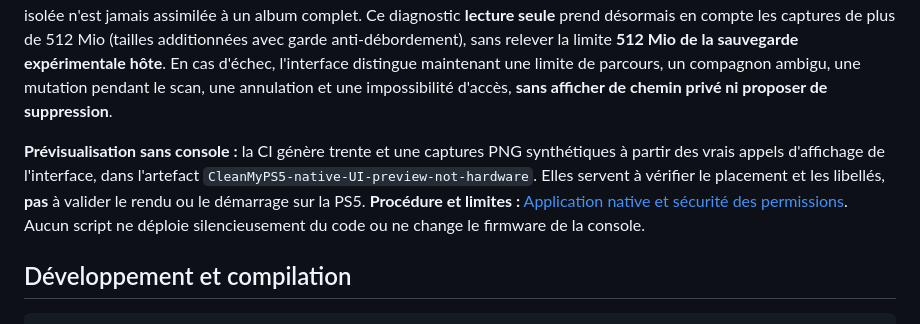
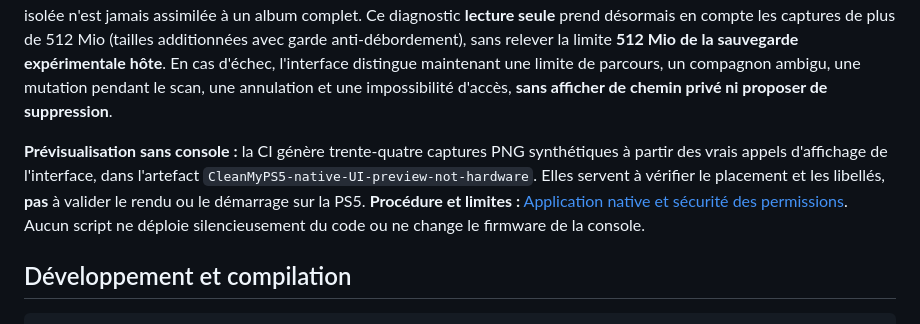
Before and after one commit to niakw/CleanMyPS5, a Markdown page: README.md, the part around the change. Drawn GitHub-style.

Commit message:
ci: validate 34 synthetic native screens including group backups and archive browsing

```diff
--- a/README.md
+++ b/README.md
@@ -49,7 +49,7 @@ L'ancien `make package` produit toujours `dist/CleanMyPS5-elf.zip` avec le front
 
 **Fichiers compagnons de captures :** depuis une fiche native, **Carré** lance une inspection bornée des fichiers associés partageant le même nom de base (ex. image et `.dat`) sous les permissions du titre. Les contrôles de groupe sont seulement descriptifs : un résultat positif ne prouve ni l'intégralité des index PS5 ni la possibilité de déplacer ou supprimer les captures. Les accès et résultats incomplets restent signalés comme non vérifiables. Le module intégré est strictement en lecture seule ; aucune fonction de copie/restauration du prototype hôte n'est intégrée à `eboot.bin`. Le bilan distingue désormais trois états : **capture seule observée** (un fichier primaire stable), **plusieurs fichiers visibles** ou **inspection non fiable**. Une capture isolée n'est jamais assimilée à un album complet. Ce diagnostic **lecture seule** prend désormais en compte les captures de plus de 512 Mio (tailles additionnées avec garde anti-débordement), sans relever la limite **512 Mio de la sauvegarde expérimentale hôte**. En cas d'échec, l'interface distingue maintenant une limite de parcours, un compagnon ambigu, une mutation pendant le scan, une annulation et une impossibilité d'accès, **sans afficher de chemin privé ni proposer de suppression**.
 
-**Prévisualisation sans console :** la CI génère trente et une captures PNG synthétiques à partir des vrais appels d'affichage de l'interface, dans l'artefact `CleanMyPS5-native-UI-preview-not-hardware`. Elles servent à vérifier le placement et les libellés, **pas** à valider le rendu ou le démarrage sur la PS5. **Procédure et limites :** [Application native et sécurité des permissions](docs/NATIVE_APP.md). Aucun script ne déploie silencieusement du code ou ne change le firmware de la console.
+**Prévisualisation sans console :** la CI génère trente-quatre captures PNG synthétiques à partir des vrais appels d'affichage de l'interface, dans l'artefact `CleanMyPS5-native-UI-preview-not-hardware`. Elles servent à vérifier le placement et les libellés, **pas** à valider le rendu ou le démarrage sur la PS5. **Procédure et limites :** [Application native et sécurité des permissions](docs/NATIVE_APP.md). Aucun script ne déploie silencieusement du code ou ne change le firmware de la console.
 
 ## Développement et compilation
 
```
